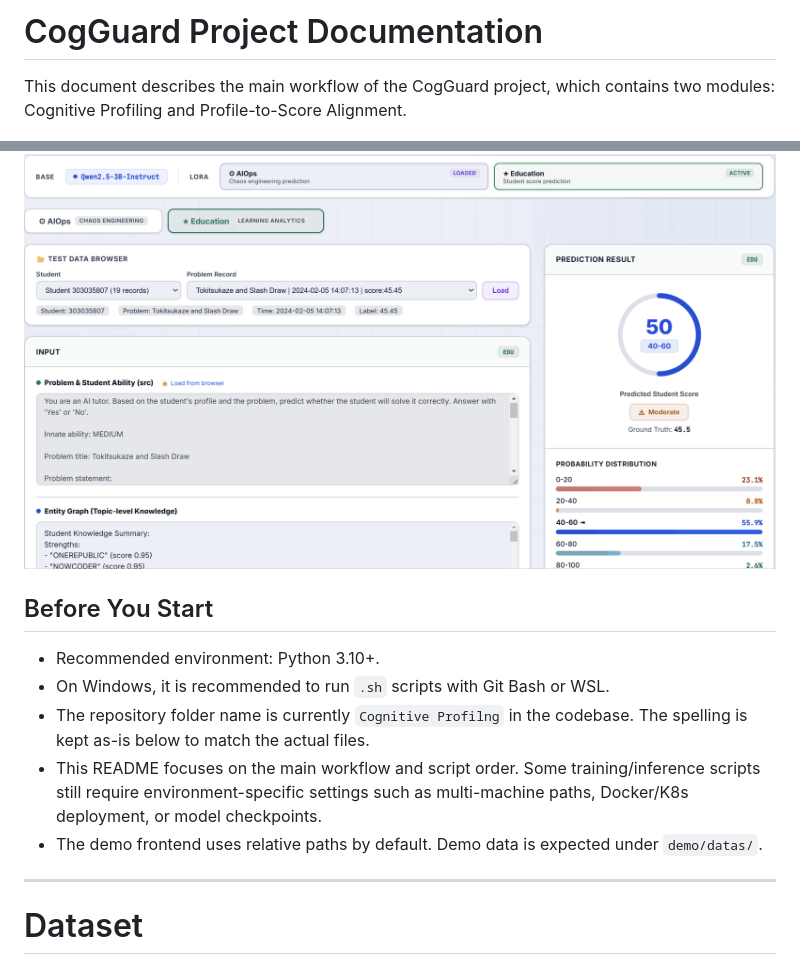
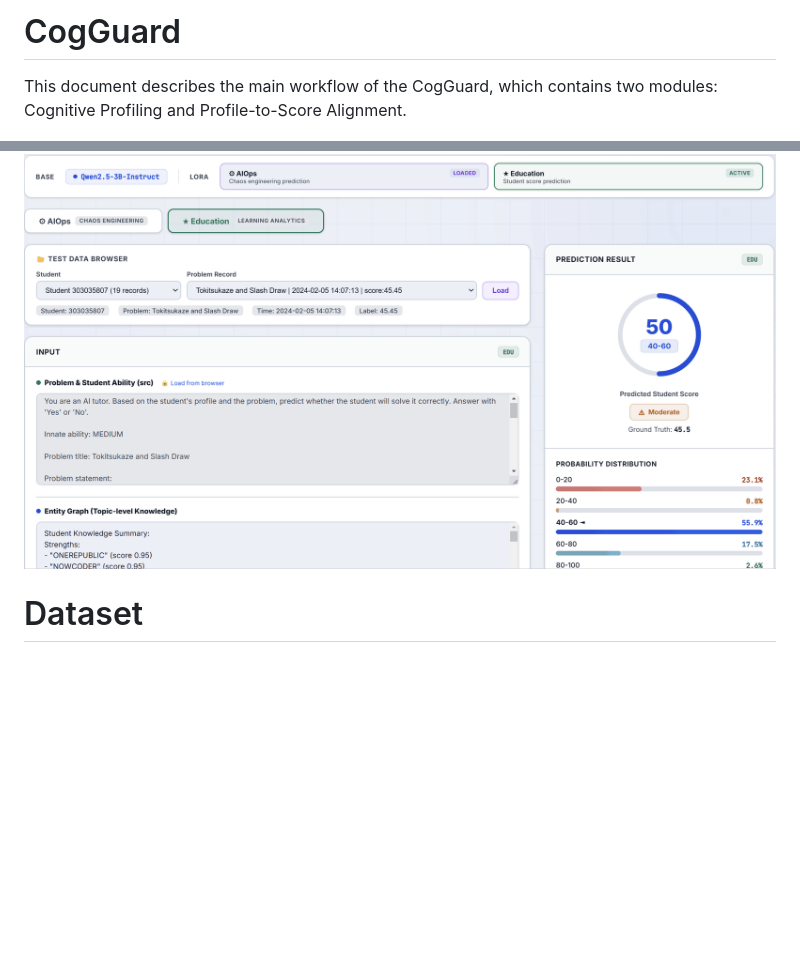
Before and after one commit to Mrzhiyao/CogGuard, a Markdown page: README.md, 2 parts joined by grey strips. Rendered like a GitHub page; blank space fills up the shorter version.

```diff
--- a/README.md
+++ b/README.md
@@ -1,18 +1,9 @@
-# CogGuard Project Documentation
+# CogGuard
 
-This document describes the main workflow of the CogGuard project, which contains two modules: Cognitive Profiling and Profile-to-Score Alignment.
+This document describes the main workflow of the CogGuard, which contains two modules: Cognitive Profiling and Profile-to-Score Alignment.
 
 ![Demo Screenshot](demo/img/demo.png)
 
-## Before You Start
-
-- Recommended environment: Python 3.10+.
-- On Windows, it is recommended to run `.sh` scripts with Git Bash or WSL.
-- The repository folder name is currently `Cognitive Profilng` in the codebase. The spelling is kept as-is below to match the actual files.
-- This README focuses on the main workflow and script order. Some training/inference scripts still require environment-specific settings such as multi-machine paths, Docker/K8s deployment, or model checkpoints.
-- The demo frontend uses relative paths by default. Demo data is expected under `demo/datas/`.
-
----
 
 # Dataset
 
```
